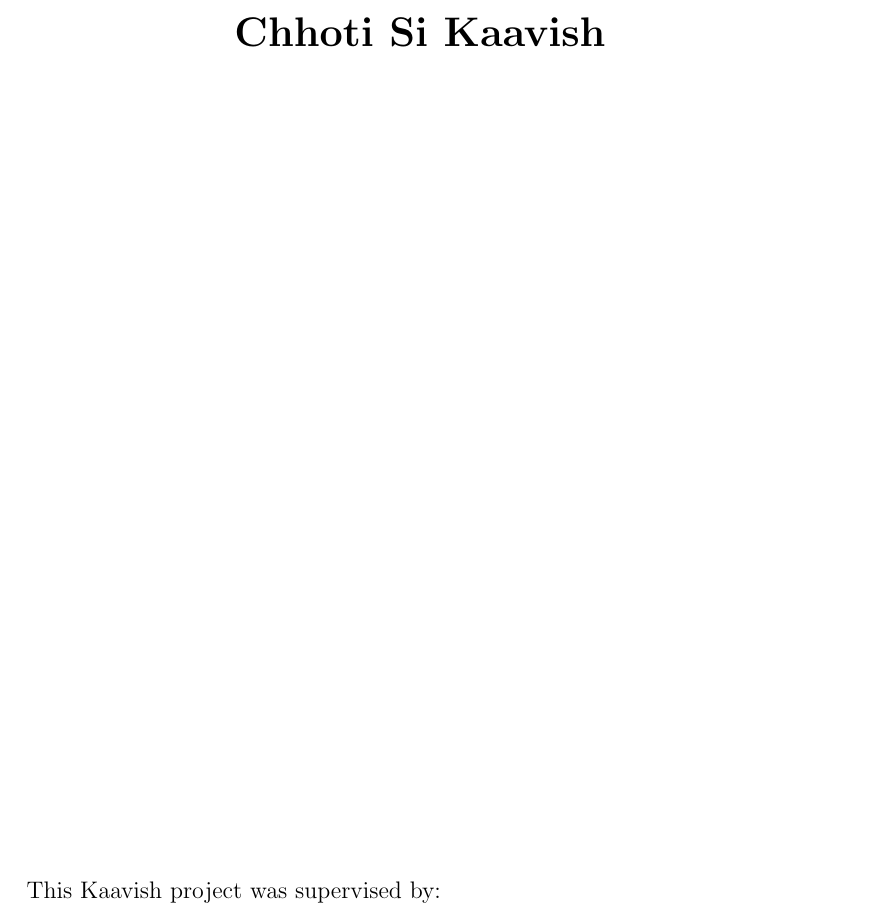
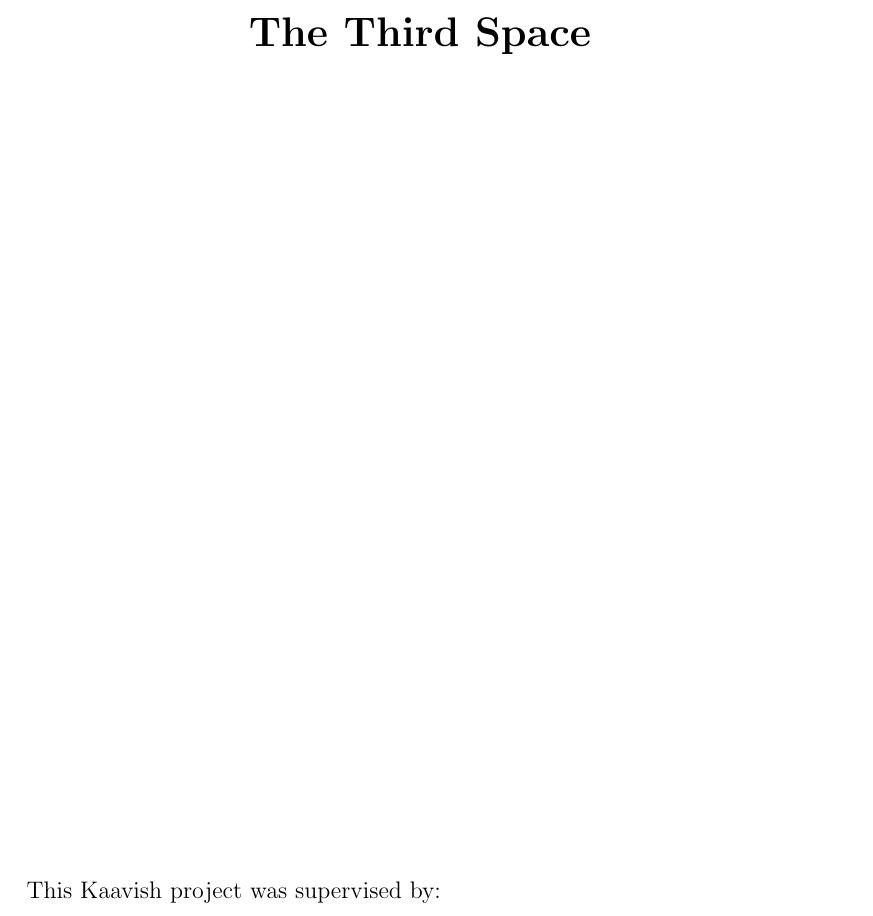
Before and after one commit to aimanahmedmoin1997/FinalYearProject, a LaTeX thesis (Kaavish Report/report.tex): part of page 2 of 23, cut at the place of the change. Compiled offline with pdfLaTeX.

Commit message:
Project Name Updated

```diff
--- a/Kaavish Report/report.tex
+++ b/Kaavish Report/report.tex
@@ -30,7 +30,7 @@
 \addbibresource{references.bib}
 
 % Replace with your title
-\title{Chhoti Si Kaavish}
+\title{The Third Space}
 
 % Allow recalling document title
 % from https://tex.stackexchange.com/a/15806/44301
```
